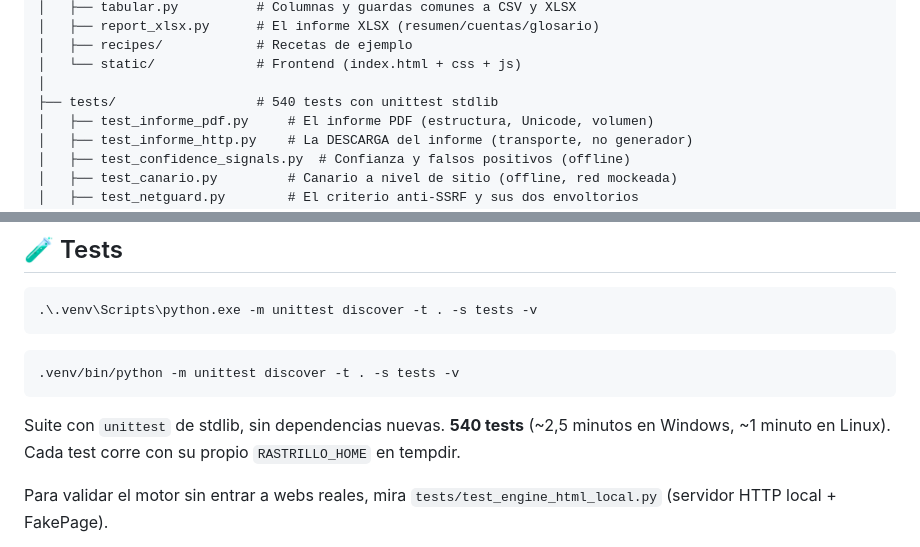
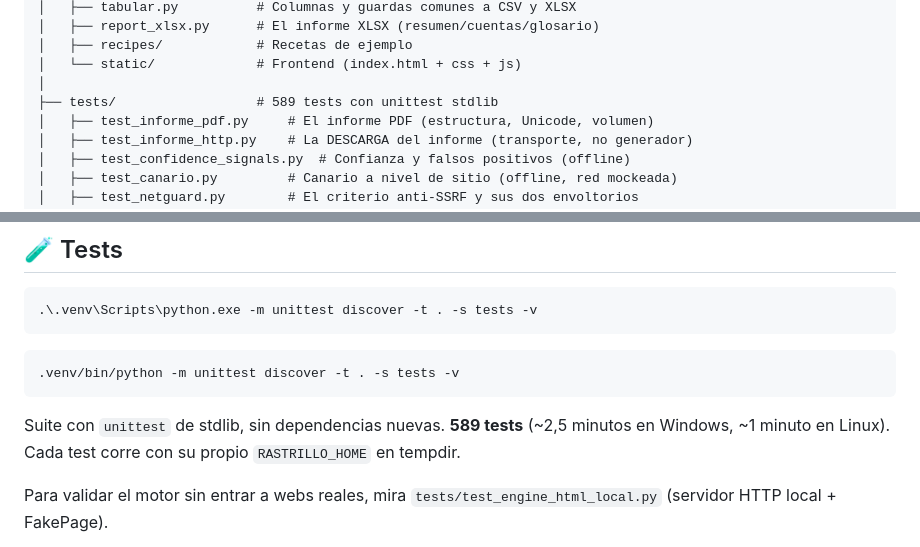
Before and after one commit to je7remy/Rastrillo, a Markdown page: README.md, 2 parts joined by grey strips. Rendered like a GitHub page.

Commit message:
docs: actualizar el conteo de tests a 589

````diff
--- a/README.md
+++ b/README.md
@@ -476,7 +476,7 @@ rastrillo/
 │   ├── recipes/            # Recetas de ejemplo
 │   └── static/             # Frontend (index.html + css + js)
 │
-├── tests/                  # 540 tests con unittest stdlib
+├── tests/                  # 589 tests con unittest stdlib
 │   ├── test_informe_pdf.py     # El informe PDF (estructura, Unicode, volumen)
 │   ├── test_informe_http.py    # La DESCARGA del informe (transporte, no generador)
 │   ├── test_confidence_signals.py  # Confianza y falsos positivos (offline)
@@ -610,7 +610,7 @@ IA recibe estructura de página (árbol de accesibilidad + texto visible),
 .venv/bin/python -m unittest discover -t . -s tests -v
 ```
 
-Suite con `unittest` de stdlib, sin dependencias nuevas. **540 tests**
+Suite con `unittest` de stdlib, sin dependencias nuevas. **589 tests**
 (~2,5 minutos en Windows, ~1 minuto en Linux). Cada test corre con su propio
 `RASTRILLO_HOME` en tempdir.
 
````
